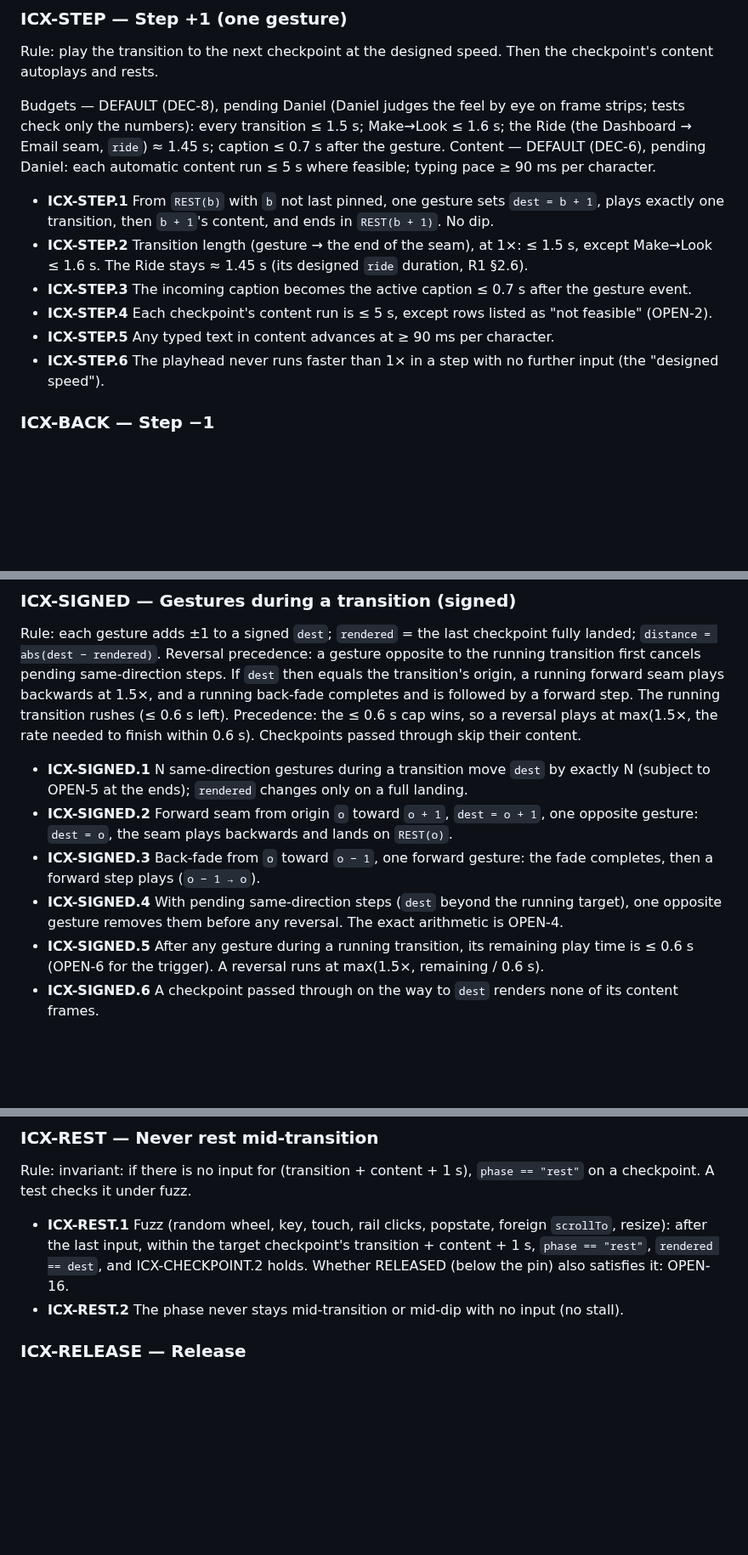
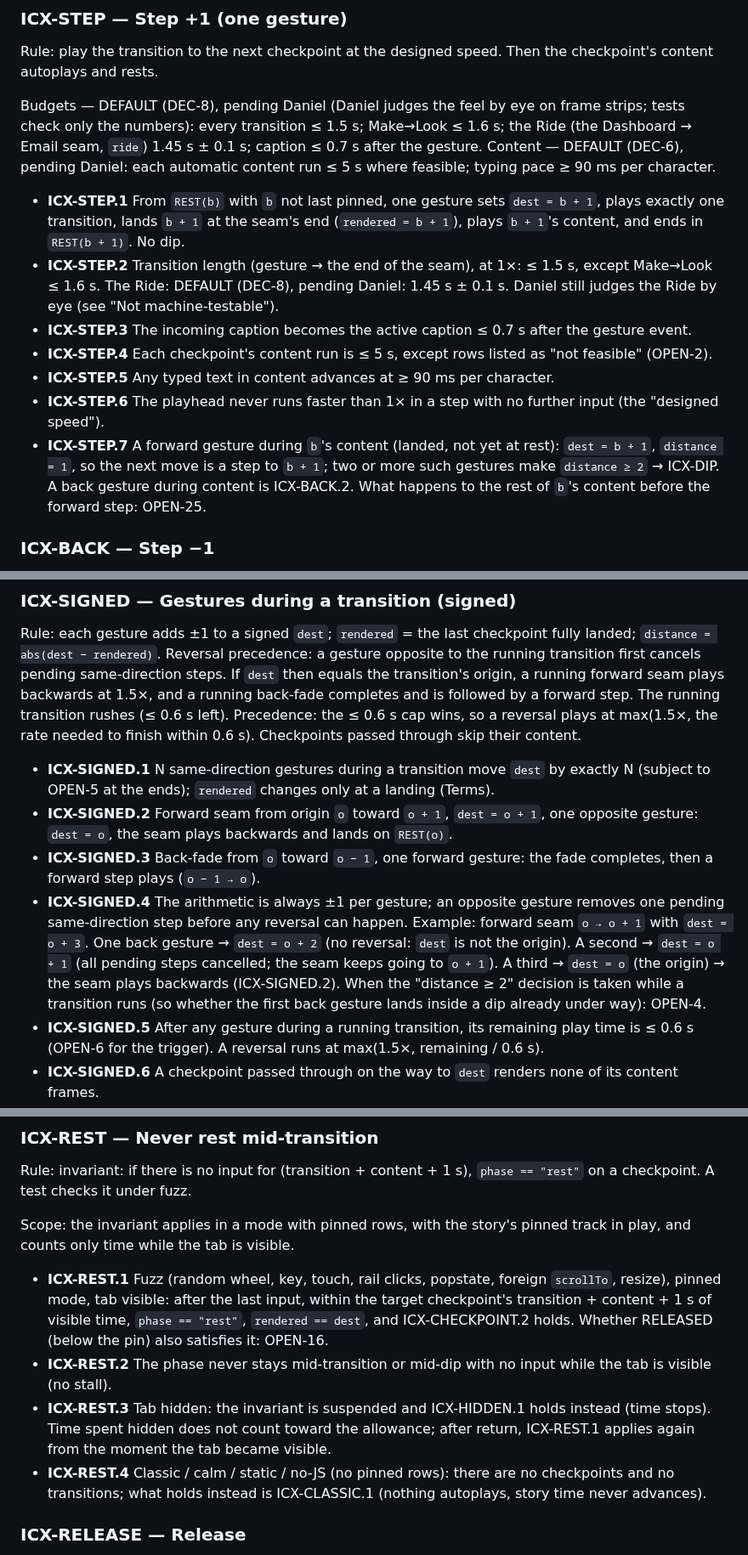
Before and after one commit to Freelance-Easy/freelance-easy-site, a Markdown page: docs/interaction-contract.md, 3 parts joined by grey strips. Shown at 85% size. Rendered like a GitHub page; blank space fills up the shorter version.

```diff
--- a/docs/interaction-contract.md
+++ b/docs/interaction-contract.md
@@ -91,19 +92,24 @@ Rule: play the transition to the next checkpoint at the designed speed. Then the
 rests.
 
 Budgets — DEFAULT (DEC-8), pending Daniel (Daniel judges the feel by eye on frame strips; tests check only the numbers):
-every transition ≤ 1.5 s; Make→Look ≤ 1.6 s; the Ride (the Dashboard → Email seam, `ride`) ≈ 1.45 s; caption
+every transition ≤ 1.5 s; Make→Look ≤ 1.6 s; the Ride (the Dashboard → Email seam, `ride`) 1.45 s ± 0.1 s; caption
 ≤ 0.7 s after the gesture.
 Content — DEFAULT (DEC-6), pending Daniel: each automatic content run ≤ 5 s where feasible; typing pace
 ≥ 90 ms per character.
 
 - **ICX-STEP.1** From `REST(b)` with `b` not last pinned, one gesture sets `dest = b + 1`, plays exactly one
-  transition, then `b + 1`'s content, and ends in `REST(b + 1)`. No dip.
+  transition, lands `b + 1` at the seam's end (`rendered = b + 1`), plays `b + 1`'s content, and ends in
+  `REST(b + 1)`. No dip.
 - **ICX-STEP.2** Transition length (gesture → the end of the seam), at 1×: ≤ 1.5 s, except Make→Look ≤ 1.6 s.
-  The Ride stays ≈ 1.45 s (its designed `ride` duration, R1 §2.6).
+  The Ride: DEFAULT (DEC-8), pending Daniel: 1.45 s ± 0.1 s. Daniel still judges the Ride by eye (see "Not
+  machine-testable").
 - **ICX-STEP.3** The incoming caption becomes the active caption ≤ 0.7 s after the gesture event.
 - **ICX-STEP.4** Each checkpoint's content run is ≤ 5 s, except rows listed as "not feasible" (OPEN-2).
 - **ICX-STEP.5** Any typed text in content advances at ≥ 90 ms per character.
 - **ICX-STEP.6** The playhead never runs faster than 1× in a step with no further input (the "designed speed").
+- **ICX-STEP.7** A forward gesture during `b`'s content (landed, not yet at rest): `dest = b + 1`, `distance = 1`, so
+  the next move is a step to `b + 1`; two or more such gestures make `distance ≥ 2` → ICX-DIP. A back gesture during
+  content is ICX-BACK.2. What happens to the rest of `b`'s content before the forward step: OPEN-25.
 
 ### ICX-BACK — Step −1
 
@@ -129,13 +135,17 @@ Precedence: the ≤ 0.6 s cap wins, so a reversal plays at max(1.5×, the rate n
 Checkpoints passed through skip their content.
 
 - **ICX-SIGNED.1** N same-direction gestures during a transition move `dest` by exactly N (subject to OPEN-5 at the
-  ends); `rendered` changes only on a full landing.
+  ends); `rendered` changes only at a landing (Terms).
 - **ICX-SIGNED.2** Forward seam from origin `o` toward `o + 1`, `dest = o + 1`, one opposite gesture: `dest = o`, the
   seam plays backwards and lands on `REST(o)`.
 - **ICX-SIGNED.3** Back-fade from `o` toward `o − 1`, one forward gesture: the fade completes, then a forward step
   plays (`o − 1 → o`).
-- **ICX-SIGNED.4** With pending same-direction steps (`dest` beyond the running target), one opposite gesture removes
-  them before any reversal. The exact arithmetic is OPEN-4.
+- **ICX-SIGNED.4** The arithmetic is always ±1 per gesture; an opposite gesture removes one pending same-direction
+  step before any reversal can happen. Example: forward seam `o → o + 1` with `dest = o + 3`. One back gesture →
+  `dest = o + 2` (no reversal: `dest` is not the origin). A second → `dest = o + 1` (all pending steps cancelled; the
+  seam keeps going to `o + 1`). A third → `dest = o` (the origin) → the seam plays backwards (ICX-SIGNED.2). When the
+  "distance ≥ 2" decision is taken while a transition runs (so whether the first back gesture lands inside a dip
+  already under way): OPEN-4.
 - **ICX-SIGNED.5** After any gesture during a running transition, its remaining play time is ≤ 0.6 s (OPEN-6 for the
   trigger). A reversal runs at max(1.5×, remaining / 0.6 s).
 - **ICX-SIGNED.6** A checkpoint passed through on the way to `dest` renders none of its content frames.
@@ -174,10 +185,18 @@ demo). Back/Forward (popstate): the same visual behaviour, but never writes hist
 Rule: invariant: if there is no input for (transition + content + 1 s), `phase == "rest"` on a checkpoint. A test
 checks it under fuzz.
 
-- **ICX-REST.1** Fuzz (random wheel, key, touch, rail clicks, popstate, foreign `scrollTo`, resize): after the last
-  input, within the target checkpoint's transition + content + 1 s, `phase == "rest"`, `rendered == dest`, and
-  ICX-CHECKPOINT.2 holds. Whether RELEASED (below the pin) also satisfies it: OPEN-16.
-- **ICX-REST.2** The phase never stays mid-transition or mid-dip with no input (no stall).
+Scope: the invariant applies in a mode with pinned rows, with the story's pinned track in play, and counts only time
+while the tab is visible.
+
+- **ICX-REST.1** Fuzz (random wheel, key, touch, rail clicks, popstate, foreign `scrollTo`, resize), pinned mode, tab
+  visible: after the last input, within the target checkpoint's transition + content + 1 s of visible time,
+  `phase == "rest"`, `rendered == dest`, and ICX-CHECKPOINT.2 holds. Whether RELEASED (below the pin) also satisfies
+  it: OPEN-16.
+- **ICX-REST.2** The phase never stays mid-transition or mid-dip with no input while the tab is visible (no stall).
+- **ICX-REST.3** Tab hidden: the invariant is suspended and ICX-HIDDEN.1 holds instead (time stops). Time spent hidden
+  does not count toward the allowance; after return, ICX-REST.1 applies again from the moment the tab became visible.
+- **ICX-REST.4** Classic / calm / static / no-JS (no pinned rows): there are no checkpoints and no transitions; what
+  holds instead is ICX-CLASSIC.1 (nothing autoplays, story time never advances).
 
 ### ICX-RELEASE — Release
 
```
Also changed, not shown: other parts of docs/interaction-contract.md (+27 -13 lines), docs/checkpoint-config.md (+5 -4 lines).
